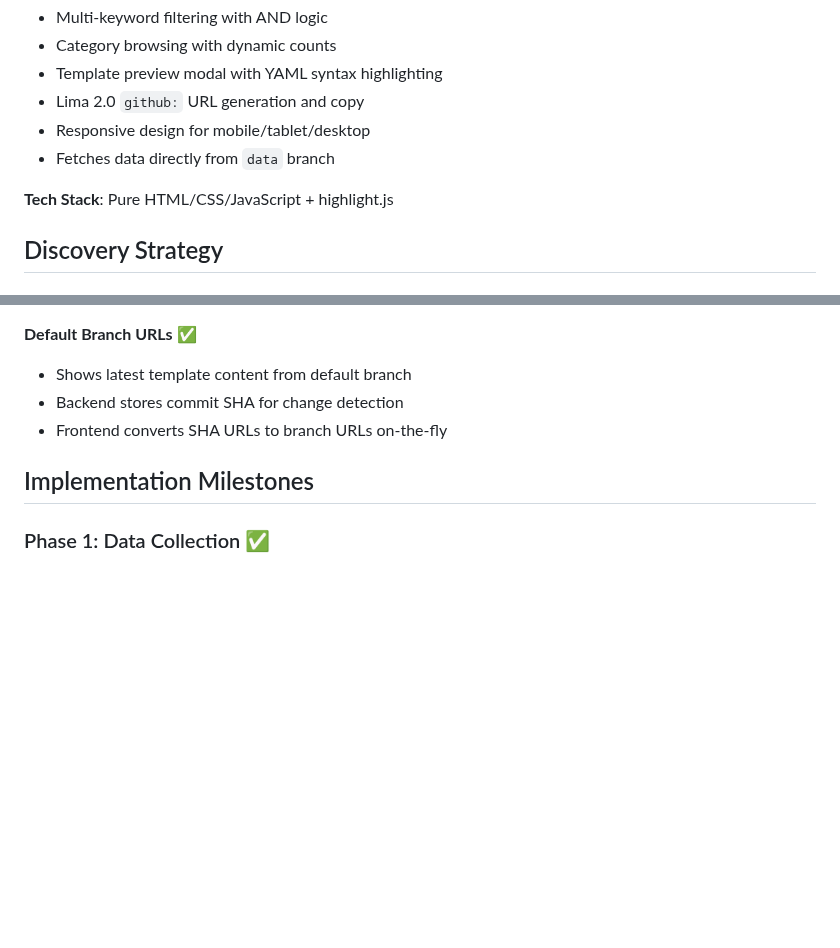
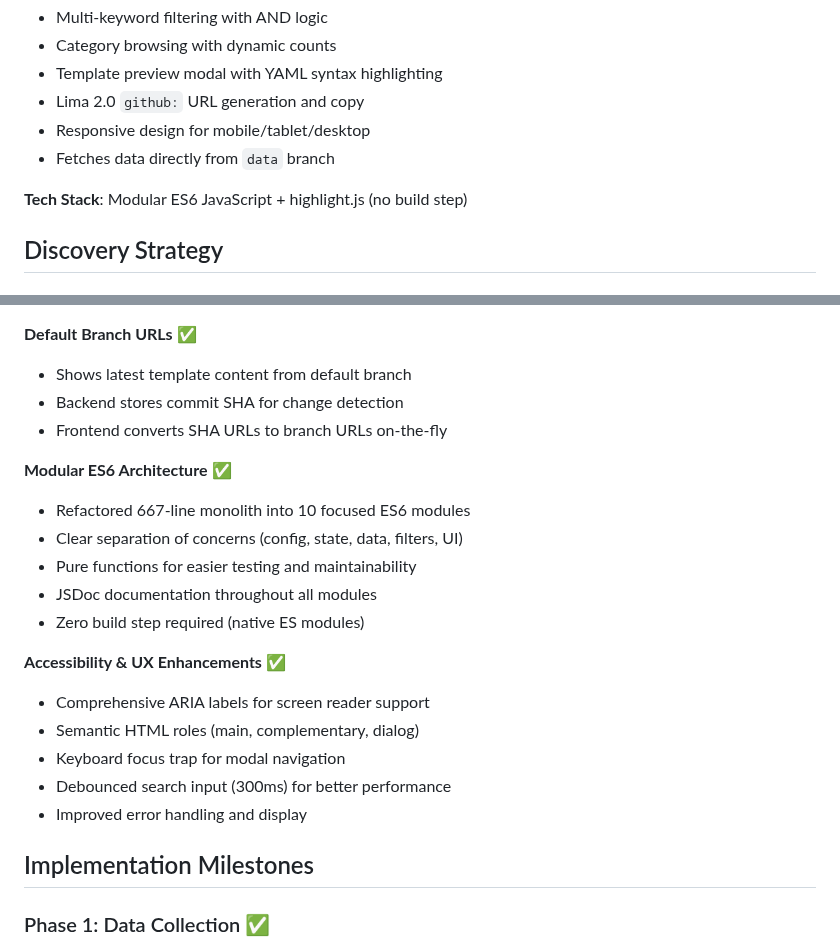
Before and after one commit to lima-catalog/lima-catalog, a Markdown page: PLAN.md, 2 parts joined by grey strips. Drawn GitHub-style; blank space fills up the shorter version.

Commit message:
Update PLAN.md to document modular refactoring and accessibility improvements

```diff
--- a/PLAN.md
+++ b/PLAN.md
@@ -39,7 +39,7 @@ A searchable catalog of 700+ Lima VM templates from across GitHub, with automate
 - Responsive design for mobile/tablet/desktop
 - Fetches data directly from `data` branch
 
-**Tech Stack**: Pure HTML/CSS/JavaScript + highlight.js
+**Tech Stack**: Modular ES6 JavaScript + highlight.js (no build step)
 
 ## Discovery Strategy
 
@@ -176,6 +176,20 @@ Auto-assigns categories based on detected technologies:
 - Backend stores commit SHA for change detection
 - Frontend converts SHA URLs to branch URLs on-the-fly
 
+**Modular ES6 Architecture** ✅
+- Refactored 667-line monolith into 10 focused ES6 modules
+- Clear separation of concerns (config, state, data, filters, UI)
+- Pure functions for easier testing and maintainability
+- JSDoc documentation throughout all modules
+- Zero build step required (native ES modules)
+
+**Accessibility & UX Enhancements** ✅
+- Comprehensive ARIA labels for screen reader support
+- Semantic HTML roles (main, complementary, dialog)
+- Keyboard focus trap for modal navigation
+- Debounced search input (300ms) for better performance
+- Improved error handling and display
+
 ## Implementation Milestones
 
 ### Phase 1: Data Collection ✅
```
